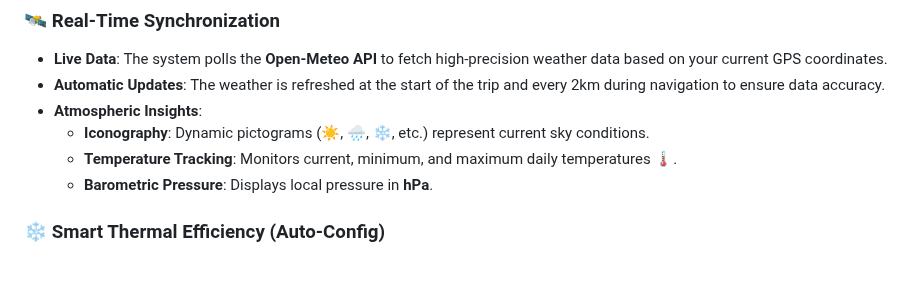
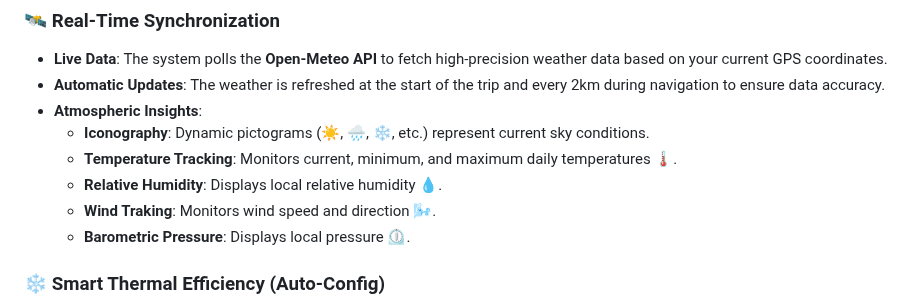
Before and after one commit to GianfrancoPiazzolla/Trip-Master, a Markdown page: README.md, the part around the change. Rendered like a GitHub page; blank space fills up the shorter version.

```diff
--- a/README.md
+++ b/README.md
@@ -54,7 +54,9 @@ The **Weather Condition** provides real-time atmospheric data and automatically
 * **Atmospheric Insights**:
     * **Iconography**: Dynamic pictograms (☀️, 🌧️, ❄️, etc.) represent current sky conditions.
     * **Temperature Tracking**: Monitors current, minimum, and maximum daily temperatures 🌡️.
-    * **Barometric Pressure**: Displays local pressure in **hPa**.
+    * **Relative Humidity**: Displays local relative humidity 💧.
+    * **Wind Traking**: Monitors wind speed and direction 🌬️.
+    * **Barometric Pressure**: Displays local pressure ⏲️.
 
 ### ❄️ Smart Thermal Efficiency (Auto-Config)
 The dashboard features an **Intelligent Thermal Efficiency** logic. Electric Vehicle (EV) performance varies significantly with temperature, and this tool automates the adjustment.
```
